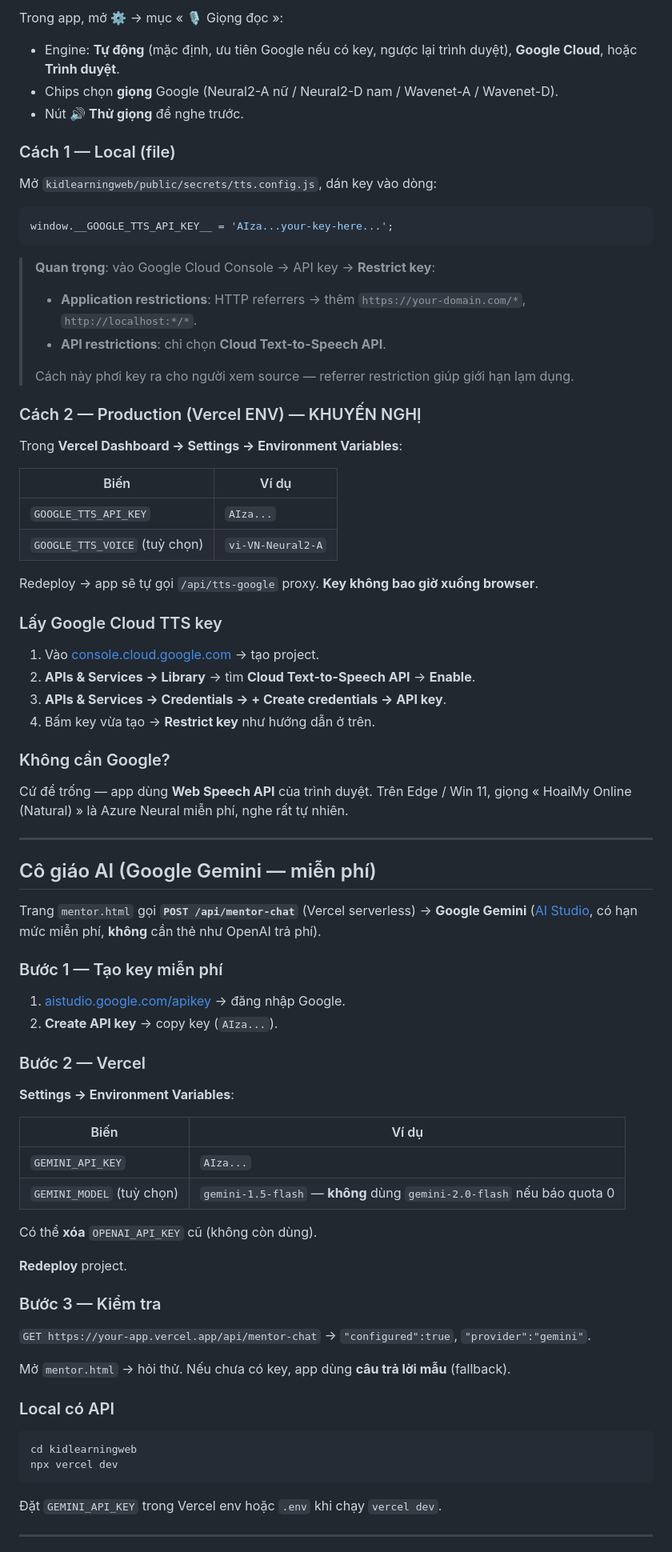
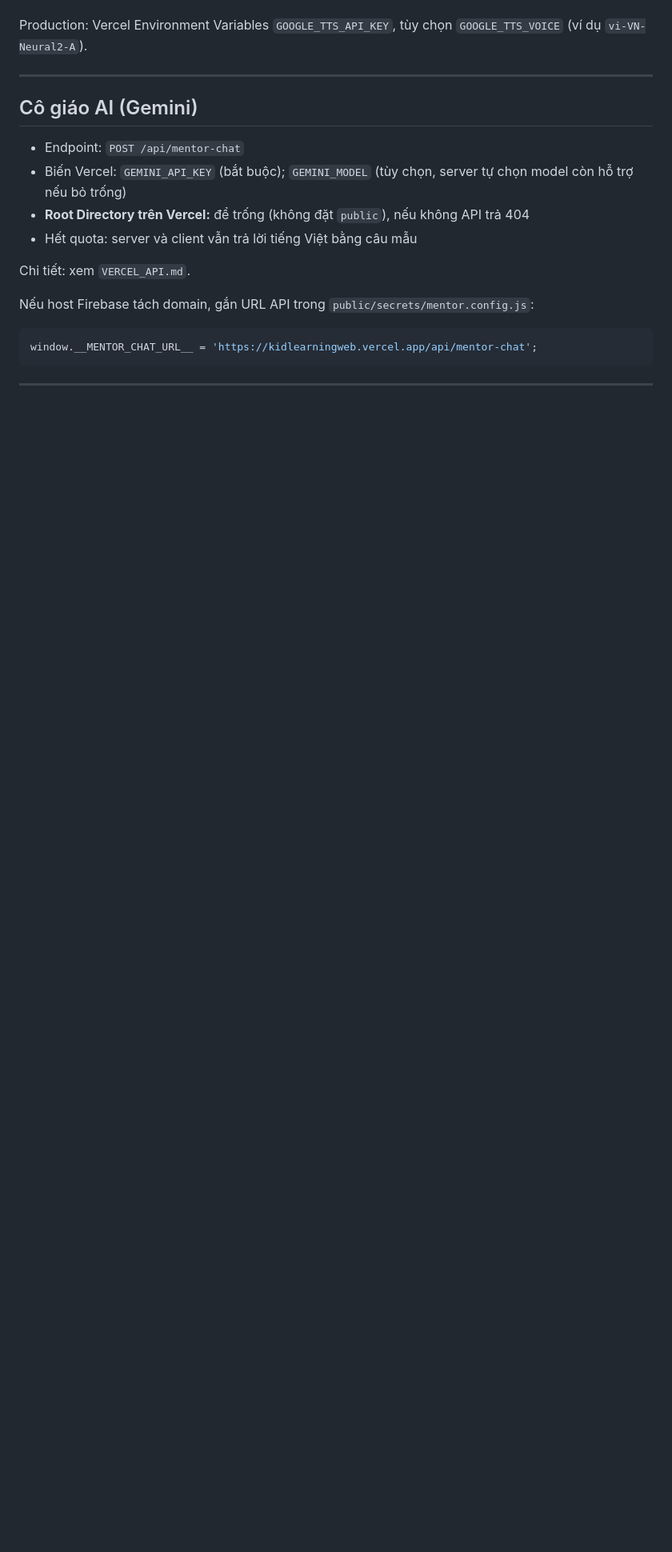
Before and after one commit to QuangPhuc24521401/kidlearningweb, a Markdown page: README.md, the part around one of its changes. Shown at 80% size. Rendered like a GitHub page; blank space fills up the shorter version.

Commit message:
docs: cap nhat README tom tat, khong dung icon
Co-authored-by: Cursor <cursoragent@cursor.com>

````diff
--- a/README.md
+++ b/README.md
@@ -118,84 +111,22 @@ App có **2 engine** — không cần nhập key trên UI:
 
-Trong app, mở ⚙️ → mục « 🎙️ Giọng đọc »:
-
-- Engine: **Tự động** (mặc định, ưu tiên Google nếu có key, ngược lại trình duyệt), **Google Cloud**, hoặc **Trình duyệt**.
-- Chips chọn **giọng** Google (Neural2-A nữ / Neural2-D nam / Wavenet-A / Wavenet-D).
-- Nút **🔊 Thử giọng** để nghe trước.
-
-### Cách 1 — Local (file)
-
-Mở `kidlearningweb/public/secrets/tts.config.js`, dán key vào dòng:
-
-```js
-window.__GOOGLE_TTS_API_KEY__ = 'AIza...your-key-here...';
-```
-
-> **Quan trọng**: vào Google Cloud Console → API key → **Restrict key**:
-> - **Application restrictions**: HTTP referrers → thêm `https://your-domain.com/*`, `http://localhost:*/*`.
-> - **API restrictions**: chỉ chọn **Cloud Text-to-Speech API**.
->
-> Cách này phơi key ra cho người xem source — referrer restriction giúp giới hạn lạm dụng.
-
-### Cách 2 — Production (Vercel ENV) — KHUYẾN NGHỊ
-
-Trong **Vercel Dashboard → Settings → Environment Variables**:
-
-| Biến | Ví dụ |
-|------|-------|
-| `GOOGLE_TTS_API_KEY` | `AIza...` |
-| `GOOGLE_TTS_VOICE` (tuỳ chọn) | `vi-VN-Neural2-A` |
-
-Redeploy → app sẽ tự gọi `/api/tts-google` proxy. **Key không bao giờ xuống browser**.
-
-### Lấy Google Cloud TTS key
-
-1. Vào [console.cloud.google.com](https://console.cloud.google.com) → tạo project.
-2. **APIs & Services → Library** → tìm **Cloud Text-to-Speech API** → **Enable**.
-3. **APIs & Services → Credentials → + Create credentials → API key**.
-4. Bấm key vừa tạo → **Restrict key** như hướng dẫn ở trên.
-
-### Không cần Google?
-
-Cứ để trống — app dùng **Web Speech API** của trình duyệt. Trên Edge / Win 11, giọng « HoaiMy Online (Natural) » là Azure Neural miễn phí, nghe rất tự nhiên.
+Production: Vercel Environment Variables `GOOGLE_TTS_API_KEY`, tùy chọn `GOOGLE_TTS_VOICE` (ví dụ `vi-VN-Neural2-A`).
 
 ---
 
-##  Cô giáo AI (Google Gemini — miễn phí)
+## Cô giáo AI (Gemini)
 
-Trang `mentor.html` gọi **`POST /api/mentor-chat`** (Vercel serverless) → **Google Gemini** ([AI Studio](https://aistudio.google.com/apikey), có hạn mức miễn phí, **không** cần thẻ như OpenAI trả phí).
+- Endpoint: `POST /api/mentor-chat`
+- Biến Vercel: `GEMINI_API_KEY` (bắt buộc); `GEMINI_MODEL` (tùy chọn, server tự chọn model còn hỗ trợ nếu bỏ trống)
+- **Root Directory trên Vercel:** để trống (không đặt `public`), nếu không API trả 404
+- Hết quota: server và client vẫn trả lời tiếng Việt bằng câu mẫu
 
-### Bước 1 — Tạo key miễn phí
+Chi tiết: xem `VERCEL_API.md`.
 
-1. [aistudio.google.com/apikey](https://aistudio.google.com/apikey) → đăng nhập Google.
-2. **Create API key** → copy key (`AIza...`).
+Nếu host Firebase tách domain, gắn URL API trong `public/secrets/mentor.config.js`:
 
-### Bước 2 — Vercel
-
-**Settings → Environment Variables**:
-
-| Biến | Ví dụ |
-|------|-------|
-| `GEMINI_API_KEY` | `AIza...` |
-| `GEMINI_MODEL` (tuỳ chọn) | `gemini-1.5-flash` — **không** dùng `gemini-2.0-flash` nếu báo quota 0 |
-
-Có thể **xóa** `OPENAI_API_KEY` cũ (không còn dùng).
-
-**Redeploy** project.
-
-### Bước 3 — Kiểm tra
-
-`GET https://your-app.vercel.app/api/mentor-chat` → `"configured":true`, `"provider":"gemini"`.
-
-Mở `mentor.html` → hỏi thử. Nếu chưa có key, app dùng **câu trả lời mẫu** (fallback).
-
-### Local có API
-
-```bash
-cd kidlearningweb
-npx vercel dev
+```js
+window.__MENTOR_CHAT_URL__ = 'https://kidlearningweb.vercel.app/api/mentor-chat';
 ```
-
-Đặt `GEMINI_API_KEY` trong Vercel env hoặc `.env` khi chạy `vercel dev`.
 
 ---
 
````
Also changed, not shown: other parts of README.md (+87 -117 lines).
